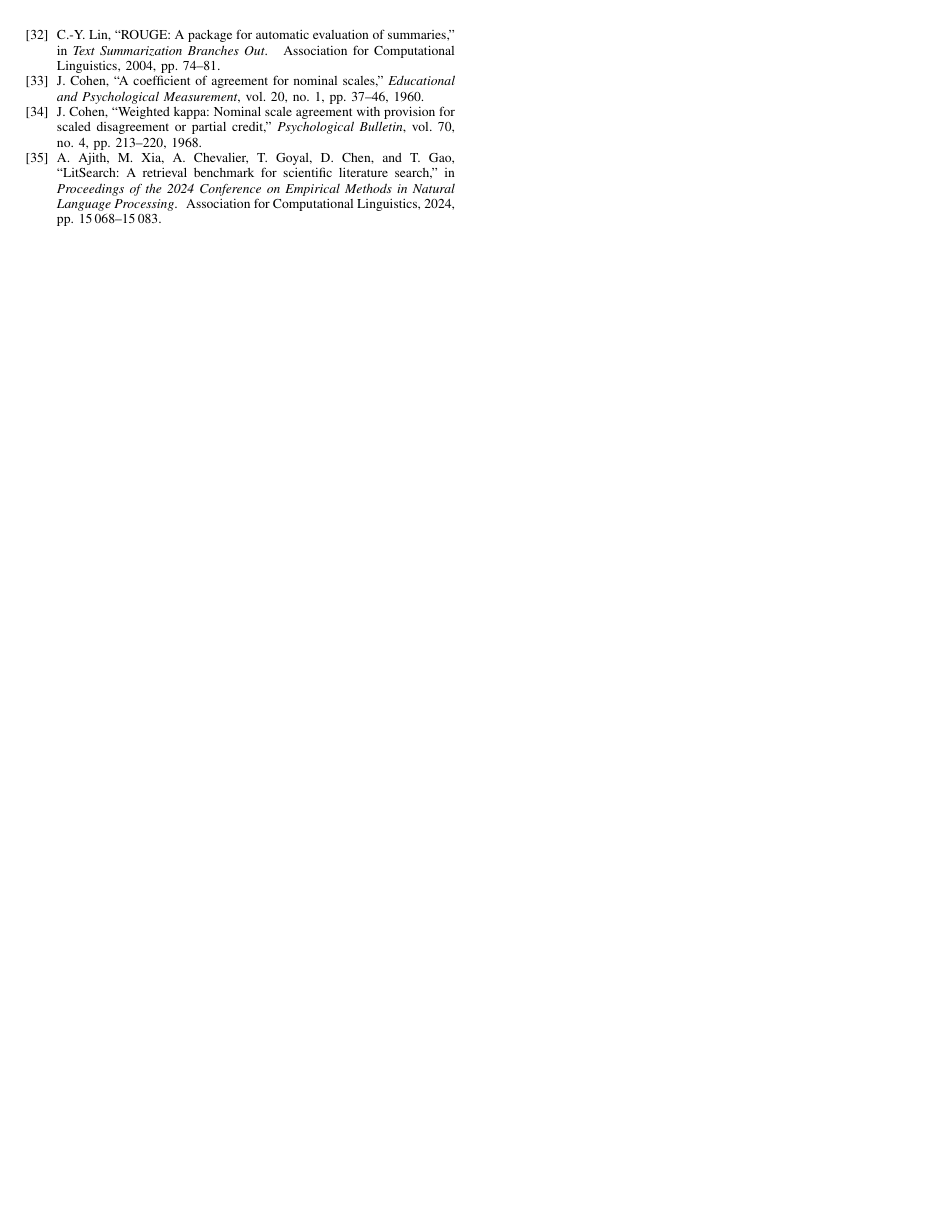
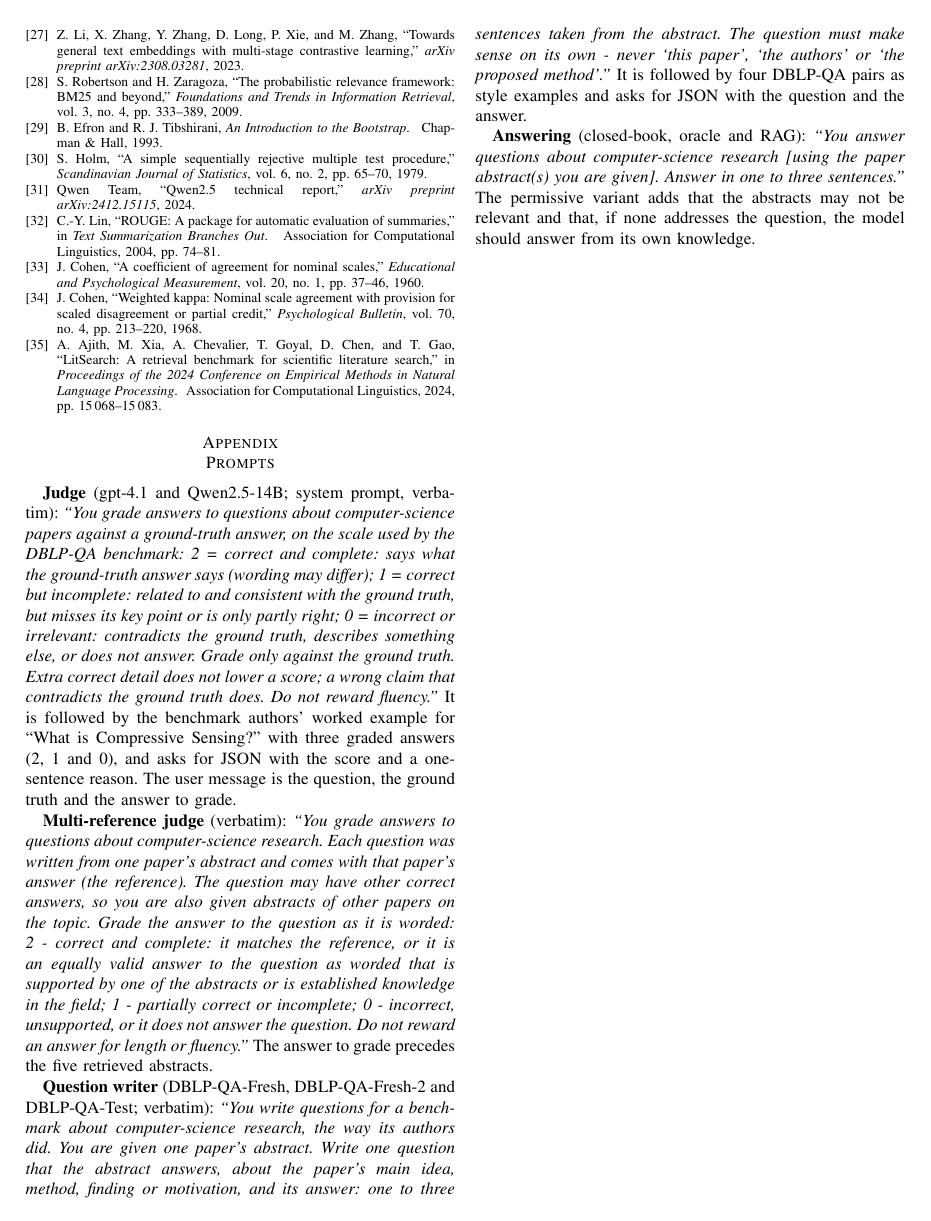
Before and after one commit to hadigghazi/dblp-dashboard, a LaTeX paper (research/dblpqa-paper/main.tex): page 14 of 14. Compiled offline with pdfLaTeX.

Commit message:
Paper: the two scoring rules added after the first runs are disclosed, the oracle claim limited to the three models on unfiltered DBLP-QA, the judges' and question writer's prompts back on the page, three run series named
Co-Authored-By: Claude Opus 5.5 <noreply@anthropic.com>

```diff
--- a/research/dblpqa-paper/main.tex
+++ b/research/dblpqa-paper/main.tex
@@ -1065,4 +1070,39 @@ author reviewed and edited the content and takes full responsibility for it.
 \bibliographystyle{IEEEtran}
 \bibliography{references}
 
+\appendix[Prompts]
+\label{app:prompts}
+
+\textbf{Judge} (gpt-4.1 and Qwen2.5-14B; system prompt, verbatim): \emph{``You grade answers to questions
+about computer-science papers against a ground-truth answer, on the scale used by the DBLP-QA benchmark:
+2 = correct and complete: says what the ground-truth answer says (wording may differ); 1 = correct but
+incomplete: related to and consistent with the ground truth, but misses its key point or is only partly
+right; 0 = incorrect or irrelevant: contradicts the ground truth, describes something else, or does not
+answer. Grade only against the ground truth. Extra correct detail does not lower a score; a wrong claim
+that contradicts the ground truth does. Do not reward fluency.''} It is followed by the benchmark
+authors' worked example for ``What is Compressive Sensing?'' with three graded answers (2, 1 and 0), and
+asks for JSON with the score and a one-sentence reason. The user message is the question, the ground
+truth and the answer to grade.
+
+\textbf{Multi-reference judge} (verbatim): \emph{``You grade answers to questions about computer-science
+research. Each question was written from one paper's abstract and comes with that paper's answer (the
+reference). The question may have other correct answers, so you are also given abstracts of other papers
+on the topic. Grade the answer to the question as it is worded: 2 - correct and complete: it matches the
+reference, or it is an equally valid answer to the question as worded that is supported by one of the
+abstracts or is established knowledge in the field; 1 - partially correct or incomplete; 0 - incorrect,
+unsupported, or it does not answer the question. Do not reward an answer for length or fluency.''} The
+answer to grade precedes the five retrieved abstracts.
+
+\textbf{Question writer} (\fresh{}, \freshb{} and \test{}; verbatim): \emph{``You write questions for a
+benchmark about computer-science research, the way its authors did. You are given one paper's abstract.
+Write one question that the abstract answers, about the paper's main idea, method, finding or motivation,
+and its answer: one to three sentences taken from the abstract. The question must make sense on its own
+- never `this paper', `the authors' or `the proposed method'.''} It is followed by four \dq{} pairs as
+style examples and asks for JSON with the question and the answer.
+
+\textbf{Answering} (closed-book, oracle and RAG): \emph{``You answer questions about computer-science
+research [using the paper abstract(s) you are given]. Answer in one to three sentences.''} The permissive
+variant adds that the abstracts may not be relevant and that, if none addresses the question, the model
+should answer from its own knowledge.
+
 \end{document}
```
Also changed, not shown: research/dblpqa-paper/main.tex (21 more changed lines).
